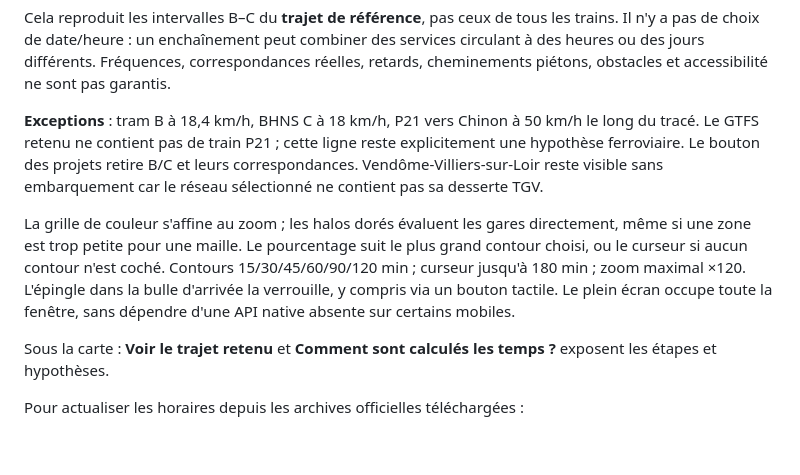
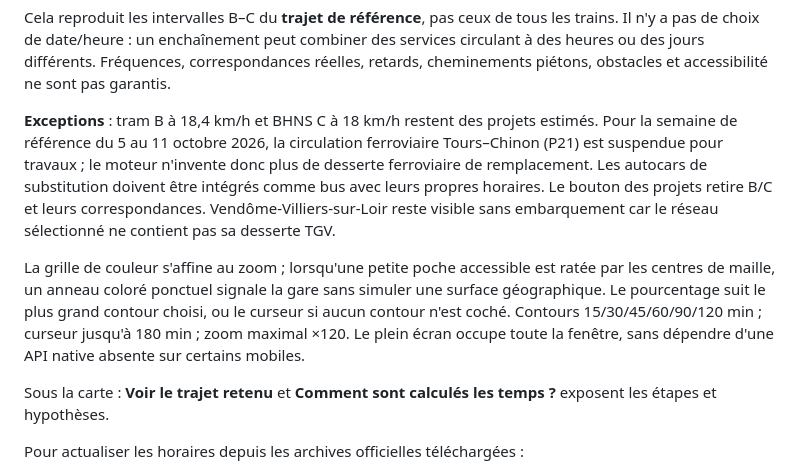
Before and after one commit to aymenbayoudh/tours, a Markdown page: README.md, the part around the change. Drawn GitHub-style; blank space fills up the shorter version.

Commit message:
Document Tours-Chinon suspension and point isochrone markers

```diff
--- a/README.md
+++ b/README.md
@@ -42,9 +42,9 @@ Le moteur compare la marche directe aux trajets en transport :
 
 Cela reproduit les intervalles B–C du **trajet de référence**, pas ceux de tous les trains. Il n'y a pas de choix de date/heure : un enchaînement peut combiner des services circulant à des heures ou des jours différents. Fréquences, correspondances réelles, retards, cheminements piétons, obstacles et accessibilité ne sont pas garantis.
 
-**Exceptions** : tram B à 18,4 km/h, BHNS C à 18 km/h, P21 vers Chinon à 50 km/h le long du tracé. Le GTFS retenu ne contient pas de train P21 ; cette ligne reste explicitement une hypothèse ferroviaire. Le bouton des projets retire B/C et leurs correspondances. Vendôme-Villiers-sur-Loir reste visible sans embarquement car le réseau sélectionné ne contient pas sa desserte TGV.
+**Exceptions** : tram B à 18,4 km/h et BHNS C à 18 km/h restent des projets estimés. Pour la semaine de référence du 5 au 11 octobre 2026, la circulation ferroviaire Tours–Chinon (P21) est suspendue pour travaux ; le moteur n'invente donc plus de desserte ferroviaire de remplacement. Les autocars de substitution doivent être intégrés comme bus avec leurs propres horaires. Le bouton des projets retire B/C et leurs correspondances. Vendôme-Villiers-sur-Loir reste visible sans embarquement car le réseau sélectionné ne contient pas sa desserte TGV.
 
-La grille de couleur s'affine au zoom ; les halos dorés évaluent les gares directement, même si une zone est trop petite pour une maille. Le pourcentage suit le plus grand contour choisi, ou le curseur si aucun contour n'est coché. Contours 15/30/45/60/90/120 min ; curseur jusqu'à 180 min ; zoom maximal ×120. L'épingle dans la bulle d'arrivée la verrouille, y compris via un bouton tactile. Le plein écran occupe toute la fenêtre, sans dépendre d'une API native absente sur certains mobiles.
+La grille de couleur s'affine au zoom ; lorsqu'une petite poche accessible est ratée par les centres de maille, un anneau coloré ponctuel signale la gare sans simuler une surface géographique. Le pourcentage suit le plus grand contour choisi, ou le curseur si aucun contour n'est coché. Contours 15/30/45/60/90/120 min ; curseur jusqu'à 180 min ; zoom maximal ×120. Le plein écran occupe toute la fenêtre, sans dépendre d'une API native absente sur certains mobiles.
 
 Sous la carte : **Voir le trajet retenu** et **Comment sont calculés les temps ?** exposent les étapes et hypothèses.
 
```
